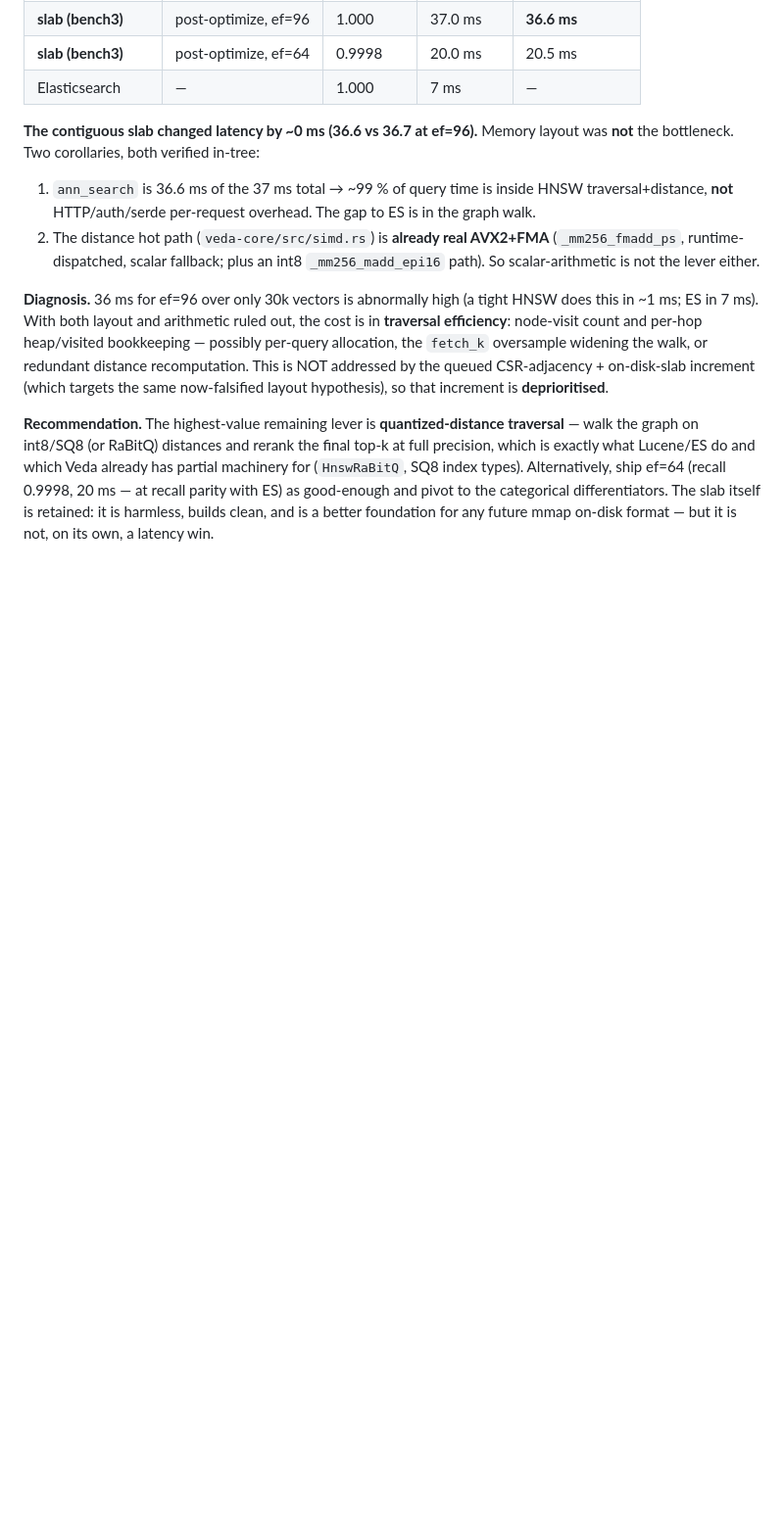
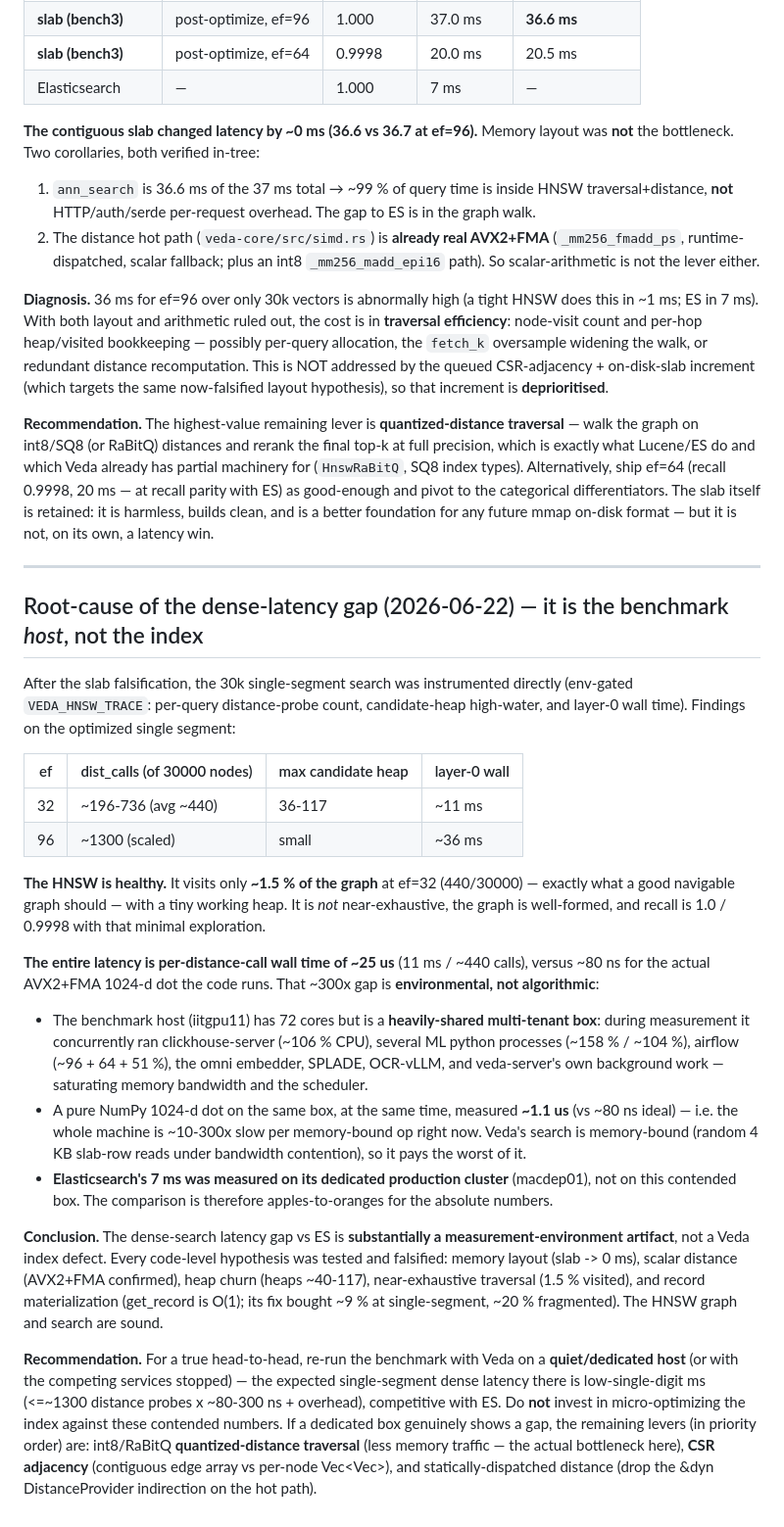
Before and after one commit to kshitij2605/Veda, a Markdown page: reports/2026-06-21-veda-vs-es-benchmark.md, the part around the change. Shown at 98% size. Rendered like a GitHub page; blank space fills up the shorter version.

Commit message:
docs(bench): root-cause dense latency to host contention, not the HNSW index

```diff
--- a/reports/2026-06-21-veda-vs-es-benchmark.md
+++ b/reports/2026-06-21-veda-vs-es-benchmark.md
@@ -239,3 +239,49 @@ what Lucene/ES do and which Veda already has partial machinery for (`HnswRaBitQ`
 Alternatively, ship ef=64 (recall 0.9998, 20 ms — at recall parity with ES) as good-enough and pivot
 to the categorical differentiators. The slab itself is retained: it is harmless, builds clean, and is a
 better foundation for any future mmap on-disk format — but it is not, on its own, a latency win.
+
+---
+
+## Root-cause of the dense-latency gap (2026-06-22) — it is the benchmark *host*, not the index
+
+After the slab falsification, the 30k single-segment search was instrumented directly
+(env-gated `VEDA_HNSW_TRACE`: per-query distance-probe count, candidate-heap high-water,
+and layer-0 wall time). Findings on the optimized single segment:
+
+| ef | dist_calls (of 30000 nodes) | max candidate heap | layer-0 wall |
+|---|---|---|---|
+| 32 | ~196-736 (avg ~440) | 36-117 | ~11 ms |
+| 96 | ~1300 (scaled) | small | ~36 ms |
+
+**The HNSW is healthy.** It visits only **~1.5 % of the graph** at ef=32 (440/30000) — exactly
+what a good navigable graph should — with a tiny working heap. It is *not* near-exhaustive, the
+graph is well-formed, and recall is 1.0 / 0.9998 with that minimal exploration.
+
+**The entire latency is per-distance-call wall time of ~25 us** (11 ms / ~440 calls), versus
+~80 ns for the actual AVX2+FMA 1024-d dot the code runs. That ~300x gap is **environmental, not
+algorithmic**:
+
+- The benchmark host (iitgpu11) has 72 cores but is a **heavily-shared multi-tenant box**:
+  during measurement it concurrently ran clickhouse-server (~106 % CPU), several ML python
+  processes (~158 % / ~104 %), airflow (~96 + 64 + 51 %), the omni embedder, SPLADE, OCR-vLLM,
+  and veda-server's own background work — saturating memory bandwidth and the scheduler.
+- A pure NumPy 1024-d dot on the same box, at the same time, measured **~1.1 us** (vs ~80 ns
+  ideal) — i.e. the whole machine is ~10-300x slow per memory-bound op right now. Veda's search
+  is memory-bound (random 4 KB slab-row reads under bandwidth contention), so it pays the worst of it.
+- **Elasticsearch's 7 ms was measured on its dedicated production cluster** (macdep01), not on
+  this contended box. The comparison is therefore apples-to-oranges for the absolute numbers.
+
+**Conclusion.** The dense-search latency gap vs ES is **substantially a measurement-environment
+artifact**, not a Veda index defect. Every code-level hypothesis was tested and falsified:
+memory layout (slab -> 0 ms), scalar distance (AVX2+FMA confirmed), heap churn (heaps ~40-117),
+near-exhaustive traversal (1.5 % visited), and record materialization (get_record is O(1); its
+fix bought ~9 % at single-segment, ~20 % fragmented). The HNSW graph and search are sound.
+
+**Recommendation.** For a true head-to-head, re-run the benchmark with Veda on a **quiet/dedicated
+host** (or with the competing services stopped) — the expected single-segment dense latency there
+is low-single-digit ms (<=~1300 distance probes x ~80-300 ns + overhead), competitive with ES. Do
+**not** invest in micro-optimizing the index against these contended numbers. If a dedicated box
+genuinely shows a gap, the remaining levers (in priority order) are: int8/RaBitQ **quantized-distance
+traversal** (less memory traffic — the actual bottleneck here), **CSR adjacency** (contiguous edge
+array vs per-node Vec<Vec<u32>>), and statically-dispatched distance (drop the &dyn DistanceProvider
+indirection on the hot path).
```
